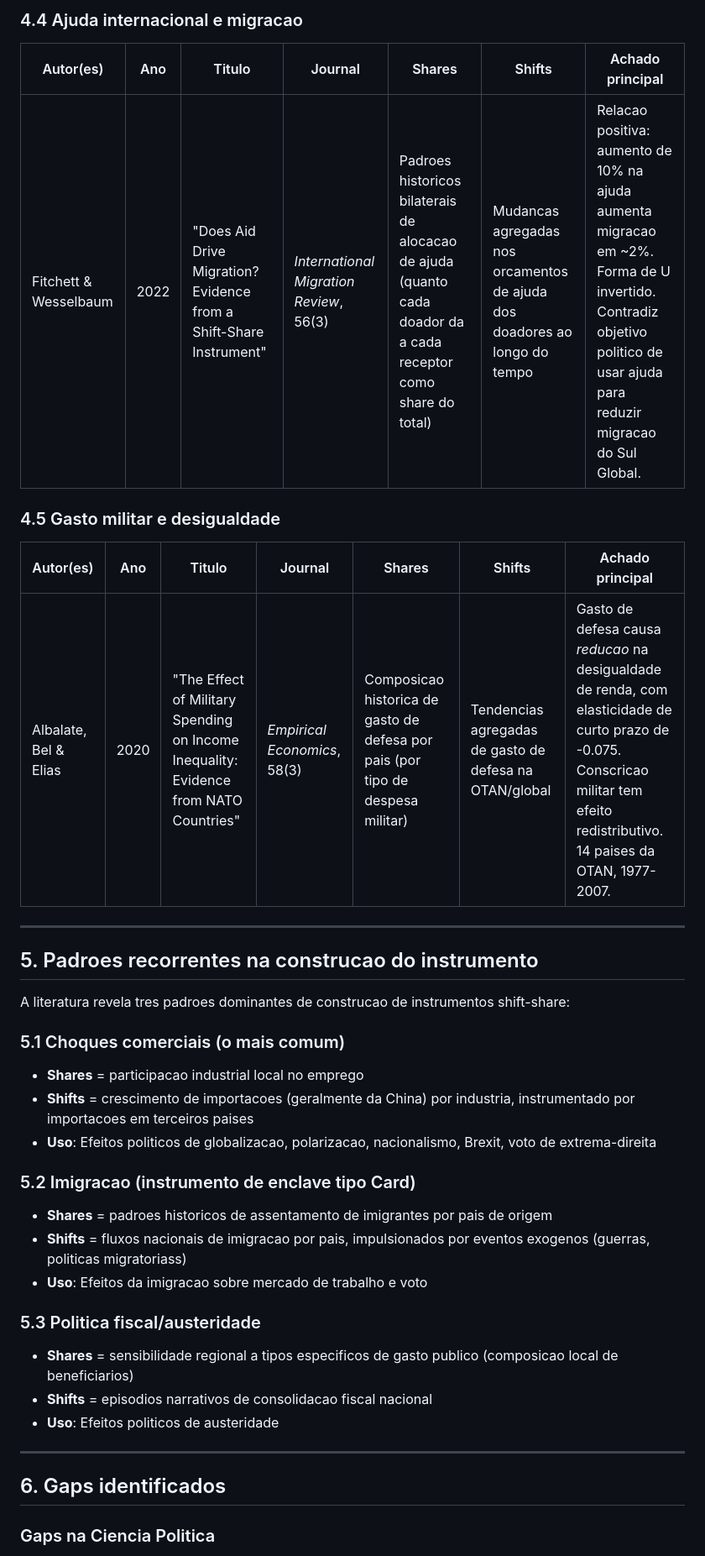
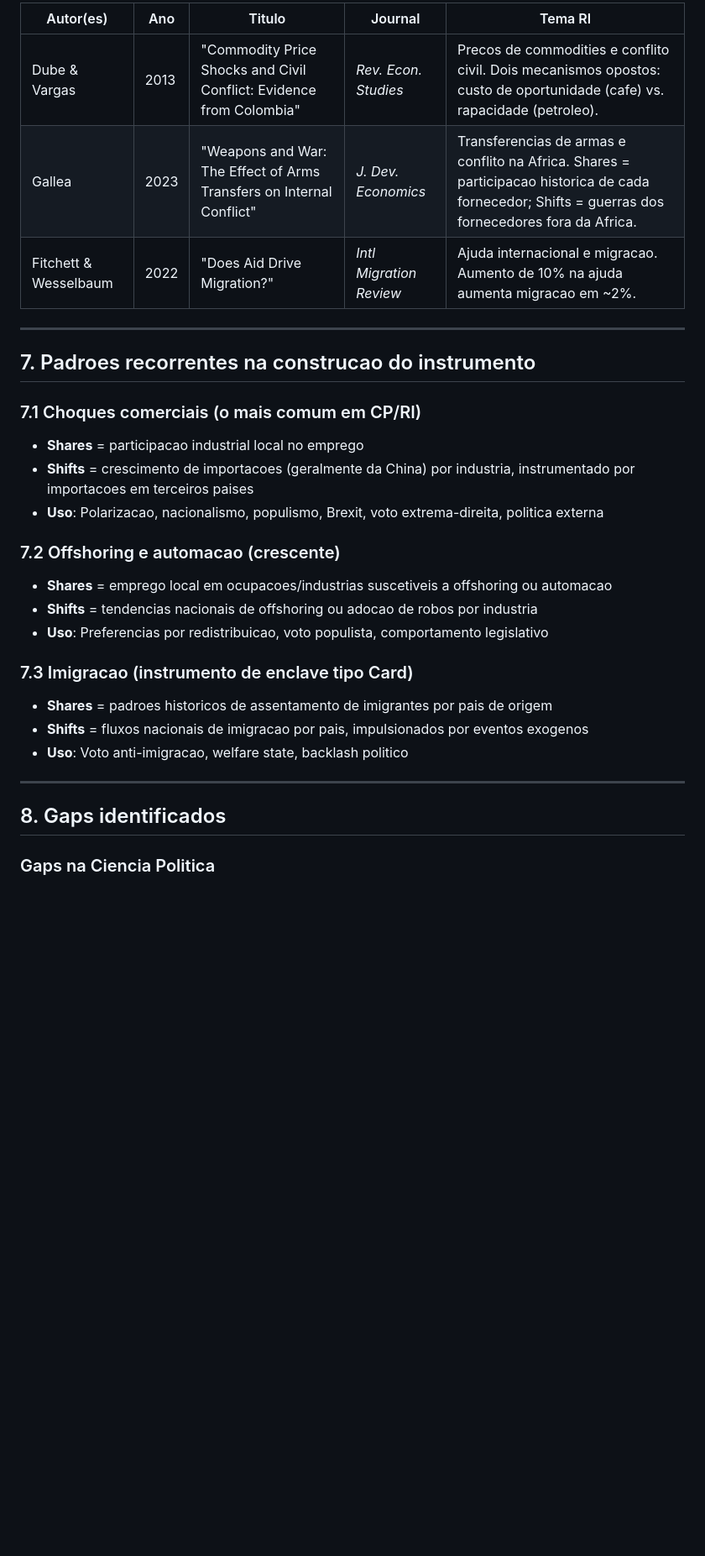
Before and after one commit to mgaldino/Causalidade, a Markdown page: quality_reports/lit_review_shift_share.md, the part around one of its changes. Shown at 84% size. GitHub-like rendering; blank space fills up the shorter version.

```diff
--- a/quality_reports/lit_review_shift_share.md
+++ b/quality_reports/lit_review_shift_share.md
@@ -133,39 +322,31 @@ O campo passou por uma revolucao metodologica entre 2018-2025, com tres contribu
 
-### 4.4 Ajuda internacional e migracao
-
-| Autor(es) | Ano | Titulo | Journal | Shares | Shifts | Achado principal |
-|-----------|-----|--------|---------|--------|--------|-----------------|
-| Fitchett & Wesselbaum | 2022 | "Does Aid Drive Migration? Evidence from a Shift-Share Instrument" | *International Migration Review*, 56(3) | Padroes historicos bilaterais de alocacao de ajuda (quanto cada doador da a cada receptor como share do total) | Mudancas agregadas nos orcamentos de ajuda dos doadores ao longo do tempo | Relacao positiva: aumento de 10% na ajuda aumenta migracao em ~2%. Forma de U invertido. Contradiz objetivo politico de usar ajuda para reduzir migracao do Sul Global. |
-
-### 4.5 Gasto militar e desigualdade
-
-| Autor(es) | Ano | Titulo | Journal | Shares | Shifts | Achado principal |
-|-----------|-----|--------|---------|--------|--------|-----------------|
-| Albalate, Bel & Elias | 2020 | "The Effect of Military Spending on Income Inequality: Evidence from NATO Countries" | *Empirical Economics*, 58(3) | Composicao historica de gasto de defesa por pais (por tipo de despesa militar) | Tendencias agregadas de gasto de defesa na OTAN/global | Gasto de defesa causa *reducao* na desigualdade de renda, com elasticidade de curto prazo de -0.075. Conscricao militar tem efeito redistributivo. 14 paises da OTAN, 1977-2007. |
+| Autor(es) | Ano | Titulo | Journal | Tema RI |
+|-----------|-----|--------|---------|---------|
+| Dube & Vargas | 2013 | "Commodity Price Shocks and Civil Conflict: Evidence from Colombia" | *Rev. Econ. Studies* | Precos de commodities e conflito civil. Dois mecanismos opostos: custo de oportunidade (cafe) vs. rapacidade (petroleo). |
+| Gallea | 2023 | "Weapons and War: The Effect of Arms Transfers on Internal Conflict" | *J. Dev. Economics* | Transferencias de armas e conflito na Africa. Shares = participacao historica de cada fornecedor; Shifts = guerras dos fornecedores fora da Africa. |
+| Fitchett & Wesselbaum | 2022 | "Does Aid Drive Migration?" | *Intl Migration Review* | Ajuda internacional e migracao. Aumento de 10% na ajuda aumenta migracao em ~2%. |
 
 ---
 
-## 5. Padroes recorrentes na construcao do instrumento
+## 7. Padroes recorrentes na construcao do instrumento
 
-A literatura revela tres padroes dominantes de construcao de instrumentos shift-share:
-
-### 5.1 Choques comerciais (o mais comum)
+### 7.1 Choques comerciais (o mais comum em CP/RI)
 - **Shares** = participacao industrial local no emprego
 - **Shifts** = crescimento de importacoes (geralmente da China) por industria, instrumentado por importacoes em terceiros paises
-- **Uso**: Efeitos politicos de globalizacao, polarizacao, nacionalismo, Brexit, voto de extrema-direita
+- **Uso**: Polarizacao, nacionalismo, populismo, Brexit, voto extrema-direita, politica externa
 
-### 5.2 Imigracao (instrumento de enclave tipo Card)
+### 7.2 Offshoring e automacao (crescente)
+- **Shares** = emprego local em ocupacoes/industrias suscetiveis a offshoring ou automacao
+- **Shifts** = tendencias nacionais de offshoring ou adocao de robos por industria
+- **Uso**: Preferencias por redistribuicao, voto populista, comportamento legislativo
+
+### 7.3 Imigracao (instrumento de enclave tipo Card)
 - **Shares** = padroes historicos de assentamento de imigrantes por pais de origem
-- **Shifts** = fluxos nacionais de imigracao por pais, impulsionados por eventos exogenos (guerras, politicas migratoriass)
-- **Uso**: Efeitos da imigracao sobre mercado de trabalho e voto
-
-### 5.3 Politica fiscal/austeridade
-- **Shares** = sensibilidade regional a tipos especificos de gasto publico (composicao local de beneficiarios)
-- **Shifts** = episodios narrativos de consolidacao fiscal nacional
-- **Uso**: Efeitos politicos de austeridade
+- **Shifts** = fluxos nacionais de imigracao por pais, impulsionados por eventos exogenos
+- **Uso**: Voto anti-imigracao, welfare state, backlash politico
 
 ---
 
-## 6. Gaps identificados
+## 8. Gaps identificados
 
 ### Gaps na Ciencia Politica
```
Also changed, not shown: other parts of quality_reports/lit_review_shift_share.md (+298 -127 lines).
